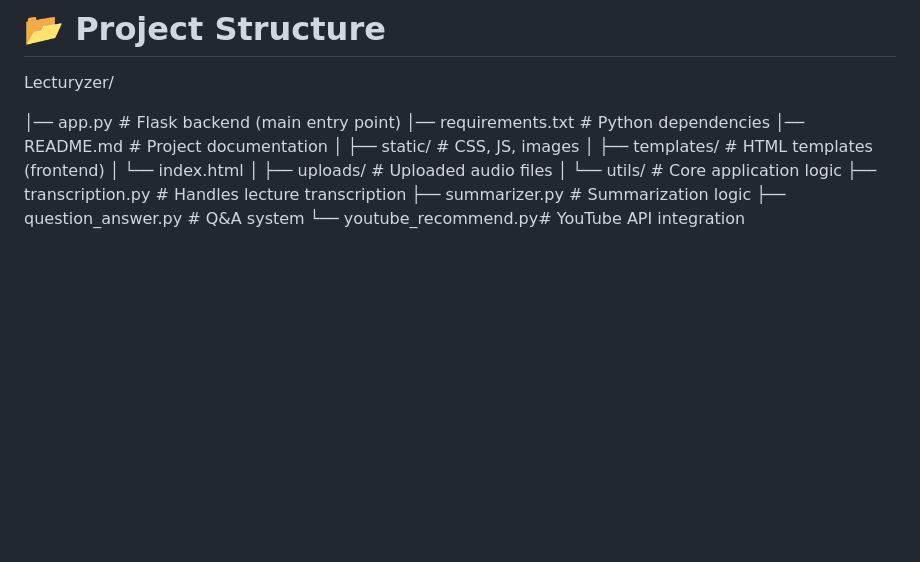
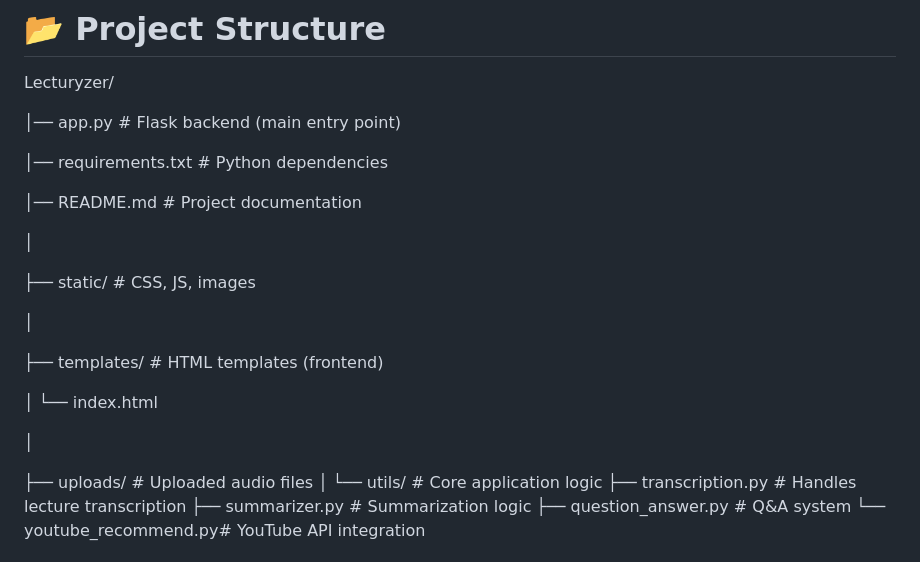
Before and after one commit to darshvk12/Lecturlyzer, a Markdown page: README.md, the part around the change. Drawn GitHub-style; blank space fills up the shorter version.

Commit message:
Update README
Reorganize project structure in README

```diff
--- a/README.md
+++ b/README.md
@@ -36,14 +36,24 @@ YouTube Data API (video recommendations)
 Lecturyzer/
 
 │── app.py                  # Flask backend (main entry point)
+
 │── requirements.txt        # Python dependencies
+
 │── README.md               # Project documentation
+
 │
+
 ├── static/                 # CSS, JS, images
+
 │
+
 ├── templates/              # HTML templates (frontend)
-│   └── index.html
+
 │
+└── index.html
+
+│
+
 ├── uploads/                # Uploaded audio files
 │
 └── utils/                  # Core application logic
```
